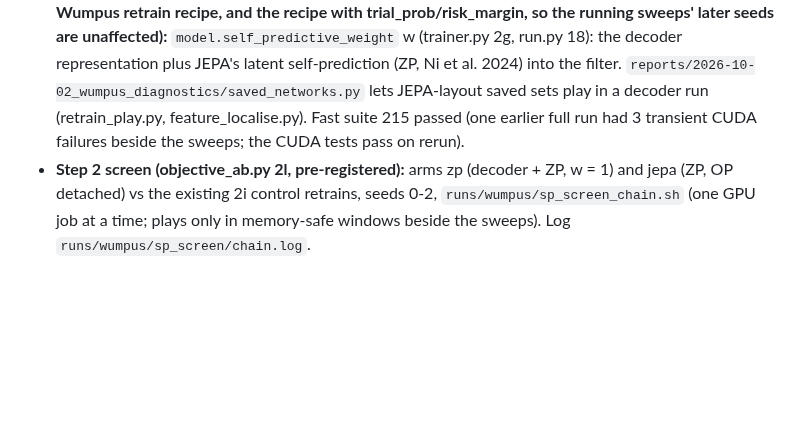
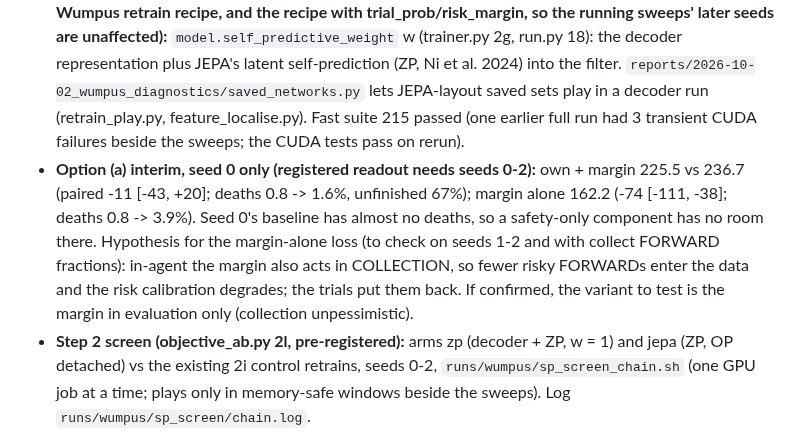
Before and after one commit to huytruong1810/jepa_ipomdp, a Markdown page: HANDOFF.md, the part around the change. Rendered like a GitHub page; blank space fills up the shorter version.

Commit message:
docs(handoff): option (a) seed 0 interim (own+margin -11, margin alone -74)
Co-Authored-By: Claude Opus 5.5 <noreply@anthropic.com>

```diff
--- a/HANDOFF.md
+++ b/HANDOFF.md
@@ -20,6 +20,7 @@ Read `CLAUDE.md` first: it covers the architecture, commands and conventions. Th
 - **User (2026-10-21 night):** away 24 h; "no rush; if there are more important experiments and potential redesigning in queue, prioritize them first"; go with my taste, no option menus. Also asked whether to overhaul the reviewer pages and about longer training / grokking. My answers: (1) no overhaul until the method is complete and confirmed on held-out seeds (Tiger's page could be refreshed any time, nothing new there); (2) longer in-agent training hurt before (256 updates per collection overfit); grokking is worth one pre-registered offline screen on a FIXED buffer (long whole-buffer retrains with weight decay; held-out NLL and the declined-state glitter ratio over training), queued AFTER Step 2 as lower priority.
 - **Priority order I set:** option (a) readout (sweeps running) > Step 2 representation screen > grokking screen.
 - **Built (default off; fingerprint identical to `23db251` on Tiger JEPA/max, Tiger decoder/double, the Wumpus retrain recipe, and the recipe with trial_prob/risk_margin, so the running sweeps' later seeds are unaffected):** `model.self_predictive_weight` w (trainer.py 2g, run.py 18): the decoder representation plus JEPA's latent self-prediction (ZP, Ni et al. 2024) into the filter. `reports/2026-10-02_wumpus_diagnostics/saved_networks.py` lets JEPA-layout saved sets play in a decoder run (retrain_play.py, feature_localise.py). Fast suite 215 passed (one earlier full run had 3 transient CUDA failures beside the sweeps; the CUDA tests pass on rerun).
+- **Option (a) interim, seed 0 only (registered readout needs seeds 0-2):** own + margin 225.5 vs 236.7 (paired -11 [-43, +20]; deaths 0.8 -> 1.6%, unfinished 67%); margin alone 162.2 (-74 [-111, -38]; deaths 0.8 -> 3.9%). Seed 0's baseline has almost no deaths, so a safety-only component has no room there. Hypothesis for the margin-alone loss (to check on seeds 1-2 and with collect FORWARD fractions): in-agent the margin also acts in COLLECTION, so fewer risky FORWARDs enter the data and the risk calibration degrades; the trials put them back. If confirmed, the variant to test is the margin in evaluation only (collection unpessimistic).
 - **Step 2 screen (objective_ab.py 2l, pre-registered):** arms zp (decoder + ZP, w = 1) and jepa (ZP, OP detached) vs the existing 2i control retrains, seeds 0-2, `runs/wumpus/sp_screen_chain.sh` (one GPU job at a time; plays only in memory-safe windows beside the sweeps). Log `runs/wumpus/sp_screen/chain.log`.
 
 ### 2026-10-22: option (a) built in-agent; in-agent screen pre-registered
```
